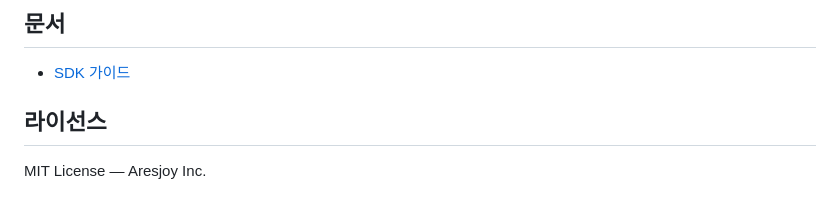
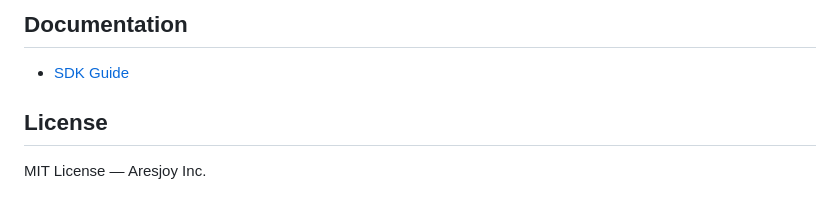
Before and after one commit to aresjoydev/vialink-android-sdk, a Markdown page: README.md, the part around one of its changes. GitHub-like rendering.

```diff
--- a/README.md
+++ b/README.md
@@ -184,8 +186,8 @@ Android 6.0 이상에서는 앱 데이터가 Google Drive에 자동 백업됩니
 
-## 문서
+## Documentation
 
-- [SDK 가이드](https://docs.vialink.app/sdk/android)
+- [SDK Guide](https://docs.vialink.app/sdk/android)
 
-## 라이선스
+## License
 
 MIT License — Aresjoy Inc.
```
Also changed, not shown: other parts of README.md (+44 -42 lines), README.ko.md (added, +193 -0 lines).
